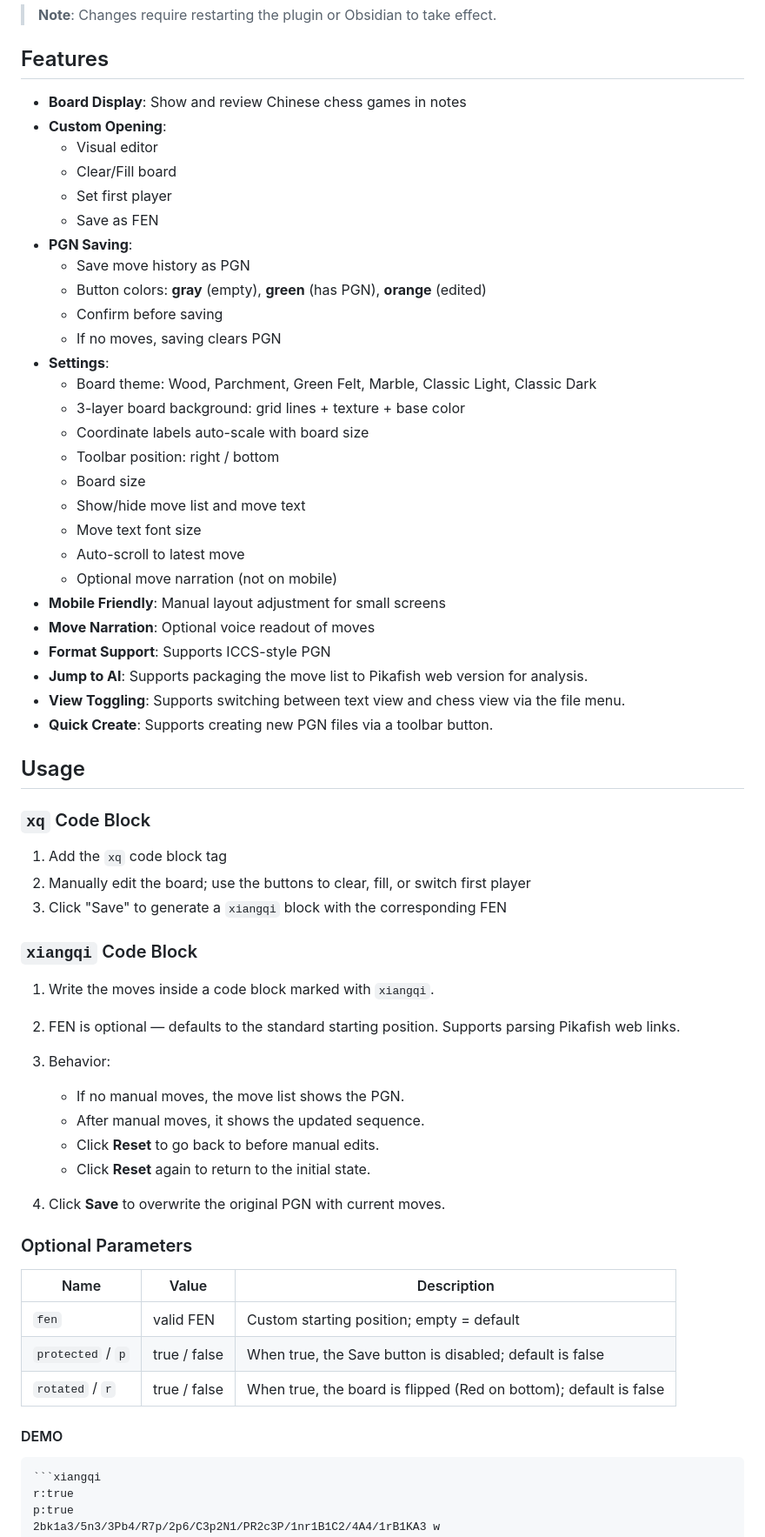
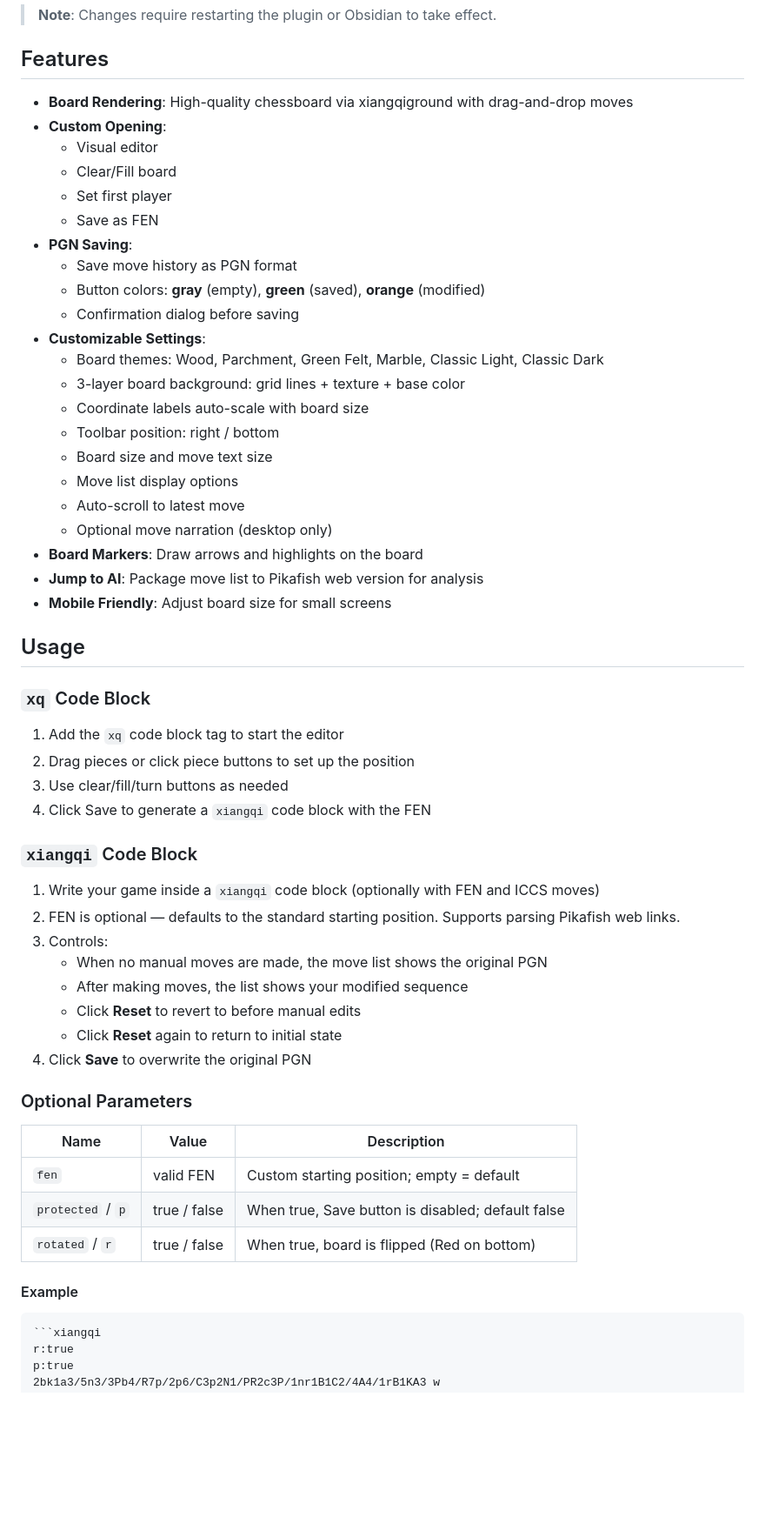
Before and after one commit to west-shell/obsidian-xiangqi, a Markdown page: README.md, the part around one of its changes. Shown at 87% size. Drawn GitHub-style; blank space fills up the shorter version.

`````diff
--- a/README.md
+++ b/README.md
@@ -97,63 +97,58 @@ Enable/disable PGN file view and customize file extensions:
 
 ## Features
 
-- **Board Display**: Show and review Chinese chess games in notes
+- **Board Rendering**: High-quality chessboard via xiangqiground with drag-and-drop moves
 - **Custom Opening**:
   - Visual editor
   - Clear/Fill board
   - Set first player
   - Save as FEN
 - **PGN Saving**:
-  - Save move history as PGN
-  - Button colors: **gray** (empty), **green** (has PGN), **orange** (edited)
-  - Confirm before saving
-  - If no moves, saving clears PGN
-- **Settings**:
-  - Board theme: Wood, Parchment, Green Felt, Marble, Classic Light, Classic Dark
+  - Save move history as PGN format
+  - Button colors: **gray** (empty), **green** (saved), **orange** (modified)
+  - Confirmation dialog before saving
+- **Customizable Settings**:
+  - Board themes: Wood, Parchment, Green Felt, Marble, Classic Light, Classic Dark
   - 3-layer board background: grid lines + texture + base color
   - Coordinate labels auto-scale with board size
   - Toolbar position: right / bottom
-  - Board size
-  - Show/hide move list and move text
-  - Move text font size
+  - Board size and move text size
+  - Move list display options
   - Auto-scroll to latest move
-  - Optional move narration (not on mobile)
-- **Mobile Friendly**: Manual layout adjustment for small screens
-- **Move Narration**: Optional voice readout of moves
-- **Format Support**: Supports ICCS-style PGN
-- **Jump to AI**: Supports packaging the move list to Pikafish web version for analysis.
-- **View Toggling**: Supports switching between text view and chess view via the file menu.
-- **Quick Create**: Supports creating new PGN files via a toolbar button.
+  - Optional move narration (desktop only)
+- **Board Markers**: Draw arrows and highlights on the board
+- **Jump to AI**: Package move list to Pikafish web version for analysis
+- **Mobile Friendly**: Adjust board size for small screens
 
 ## Usage
 
 ### `xq` Code Block
 
-1. Add the `xq` code block tag
-2. Manually edit the board; use the buttons to clear, fill, or switch first player
-3. Click "Save" to generate a `xiangqi` block with the corresponding FEN
+1. Add the `xq` code block tag to start the editor
+2. Drag pieces or click piece buttons to set up the position
+3. Use clear/fill/turn buttons as needed
+4. Click Save to generate a `xiangqi` code block with the FEN
 
 ### `xiangqi` Code Block
 
-1. Write the moves inside a code block marked with `xiangqi`.
+1. Write your game inside a `xiangqi` code block (optionally with FEN and ICCS moves)
 2. FEN is optional — defaults to the standard starting position. Supports parsing Pikafish web links.
-3. Behavior:
-   - If no manual moves, the move list shows the PGN.
-   - After manual moves, it shows the updated sequence.
-   - Click **Reset** to go back to before manual edits.
-   - Click **Reset** again to return to the initial state.
-
-4. Click **Save** to overwrite the original PGN with current moves.
+3. Controls:
+   - When no manual moves are made, the move list shows the original PGN
+   - After making moves, the list shows your modified sequence
+   - Click **Reset** to revert to before manual edits
+   - Click **Reset** again to return to initial state
+4. Click **Save** to overwrite the original PGN
 
 ### Optional Parameters
 
-| Name              | Value        | Description                                                       |
-| ----------------- | ------------ | ----------------------------------------------------------------- |
-| `fen`             | valid FEN    | Custom starting position; empty = default                         |
-| `protected` / `p` | true / false | When true, the Save button is disabled; default is false          |
-| `rotated` / `r`   | true / false | When true, the board is flipped (Red on bottom); default is false |
+| Name              | Value        | Description                                       |
+| ----------------- | ------------ | ------------------------------------------------- |
+| `fen`             | valid FEN    | Custom starting position; empty = default         |
+| `protected` / `p` | true / false | When true, Save button is disabled; default false |
+| `rotated` / `r`   | true / false | When true, board is flipped (Red on bottom)       |
 
-#### DEMO
+#### Example
 
 ````markdown
 ```xiangqi
`````
Also changed, not shown: other parts of README.md (+37 -39 lines), README.zh.md (+64 -70 lines), IMAGE/FEN生成.png (deleted), IMAGE/GenFEN.png (added), IMAGE/PGN文件.png (deleted), IMAGE/PGN测试.png (deleted), IMAGE/list.png (added), 1 other file.
